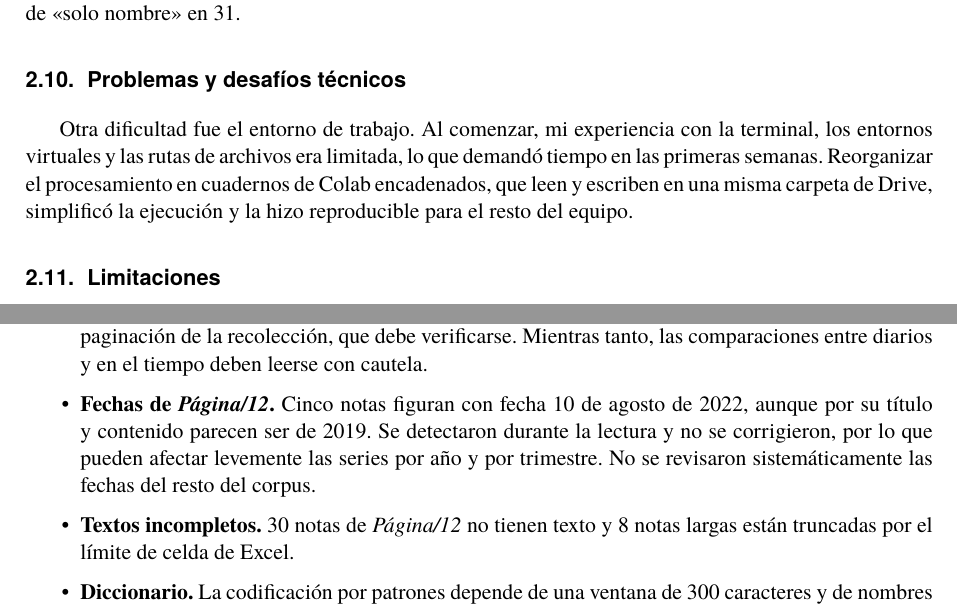
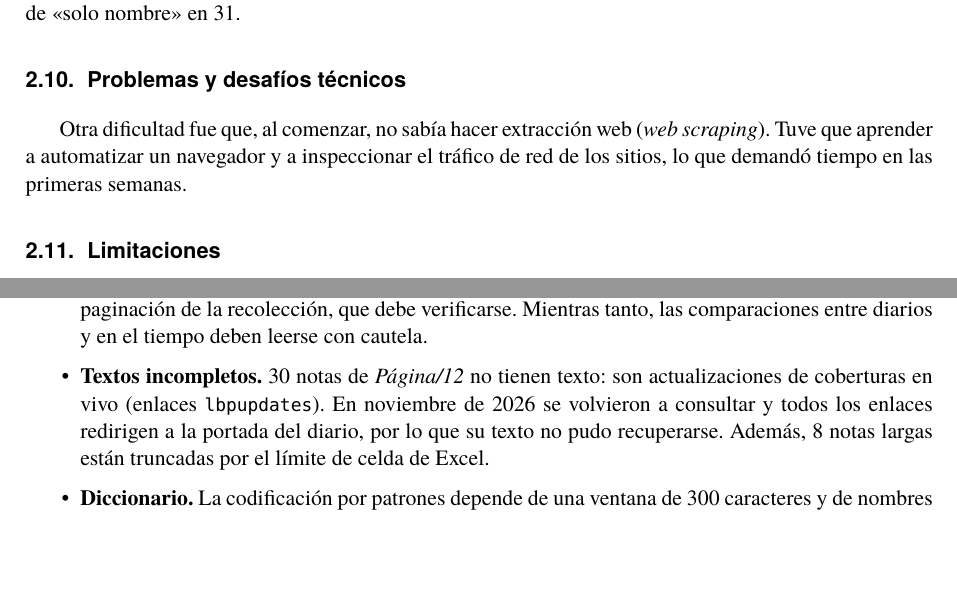
Before and after one commit to solcrespi05/economia-popular-prensa, a LaTeX document (informe/informe_final.tex): two parts of pages 14 and 16 of 19, joined at a grey line, cut so that both start at the same text, the shorter picture padded with empty space. Compiled offline with XeLaTeX.

Commit message:
Ajustes finales del informe
Párrafo de dificultades sobre extracción web, aclaración sobre las notas sin texto y limitación de fechas eliminada.

```diff
--- a/informe/informe_final.tex
+++ b/informe/informe_final.tex
@@ -575,15 +575,14 @@ Diccionario insuficiente & No ve la voz del diario y confunde nombre con concept
 \end{tabularx}
 \end{table}
 
-Otra dificultad fue el entorno de trabajo. Al comenzar, mi experiencia con la terminal, los entornos virtuales y las rutas de archivos era limitada, lo que demandó tiempo en las primeras semanas. Reorganizar el procesamiento en cuadernos de Colab encadenados, que leen y escriben en una misma carpeta de Drive, simplificó la ejecución y la hizo reproducible para el resto del equipo.
+Otra dificultad fue que, al comenzar, no sabía hacer extracción web (\textit{web scraping}). Tuve que aprender a automatizar un navegador y a inspeccionar el tráfico de red de los sitios, lo que demandó tiempo en las primeras semanas.
 
 \subsection{Limitaciones}
 \label{sec:limitaciones}
 
 \begin{itemize}
   \item \textbf{Cobertura de \pdoce.} El corpus de \pdoce{} contiene exactamente 600 notas, mientras que la API informó 2.330 resultados para la búsqueda (sin filtro de fecha). Además, no hay notas de ese diario entre septiembre y noviembre de 2019 ni en el segundo trimestre de 2020, el primero de 2021 y el primero de 2023 (Figura~\ref{fig:trimestre}). La cifra redonda y los huecos sugieren un corte en la paginación de la recolección, que debe verificarse. Mientras tanto, las comparaciones entre diarios y en el tiempo deben leerse con cautela.
-  \item \textbf{Fechas de \pdoce.} Cinco notas figuran con fecha 10 de agosto de 2022, aunque por su título y contenido parecen ser de 2019. Se detectaron durante la lectura y no se corrigieron, por lo que pueden afectar levemente las series por año y por trimestre. No se revisaron sistemáticamente las fechas del resto del corpus.
-  \item \textbf{Textos incompletos.} 30 notas de \pdoce{} no tienen texto y 8 notas largas están truncadas por el límite de celda de Excel.
+  \item \textbf{Textos incompletos.} 30 notas de \pdoce{} no tienen texto: son actualizaciones de coberturas en vivo (enlaces \texttt{lbpupdates}). En noviembre de 2026 se volvieron a consultar y todos los enlaces redirigen a la portada del diario, por lo que su texto no pudo recuperarse. Además, 8 notas largas están truncadas por el límite de celda de Excel.
   \item \textbf{Diccionario.} La codificación por patrones depende de una ventana de 300 caracteres y de nombres explícitos; no reconoce la voz del medio ni distingue con seguridad a quien habla de quien es mencionado.
   \item \textbf{Lectura con IA.} Fue realizada por 45 lectores automáticos en paralelo y presenta variación de criterio entre lotes. Sus resultados no fueron todavía validados por codificación humana del equipo.
   \item \textbf{Alcance.} Dos medios no representan al conjunto de la prensa nacional; las conclusiones se refieren a estos dos diarios.
```
Also changed, not shown: README.md, informe/Informe_Final_Crespi.pdf.
